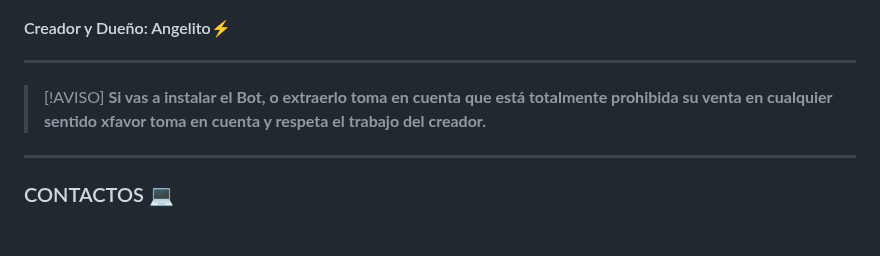
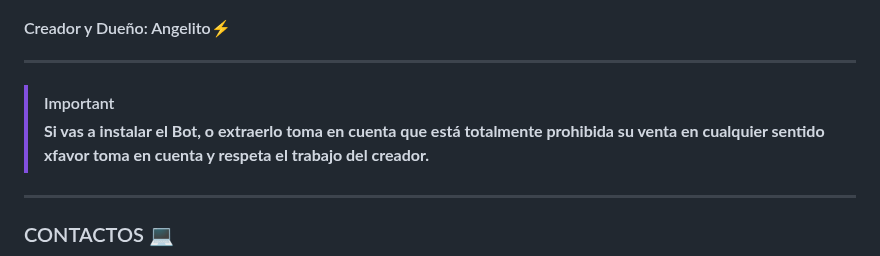
Before and after one commit to Angelito-OFC/XiaBot-Pro, a Markdown page: README.md, the part around the change. GitHub-like rendering; blank space fills up the shorter version.

Commit message:
Actualizar README.md

```diff
--- a/README.md
+++ b/README.md
@@ -9,7 +9,7 @@
 
 ***
 
-> [!AVISO]
+> [!IMPORTANT]
 > **Si vas a instalar el Bot, o extraerlo toma en cuenta que está totalmente prohibida su venta en cualquier sentido xfavor toma en cuenta y respeta el trabajo del creador.**
 
 ***
```
